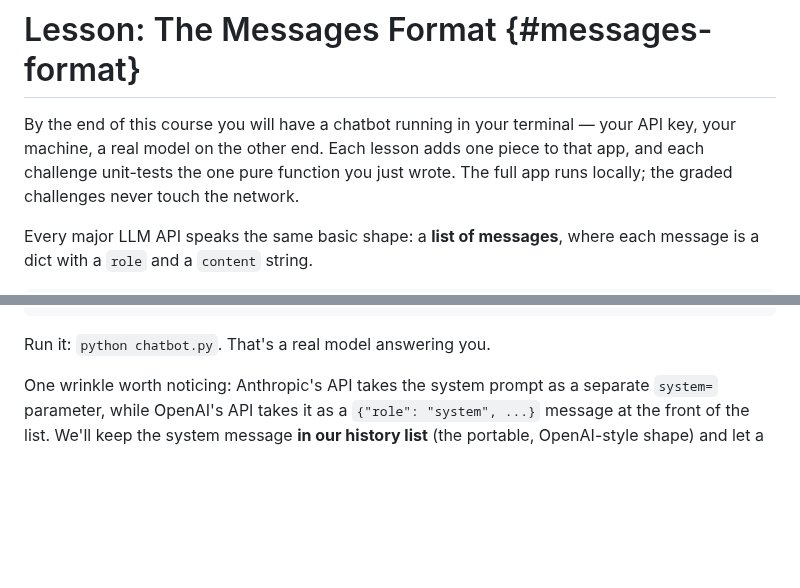
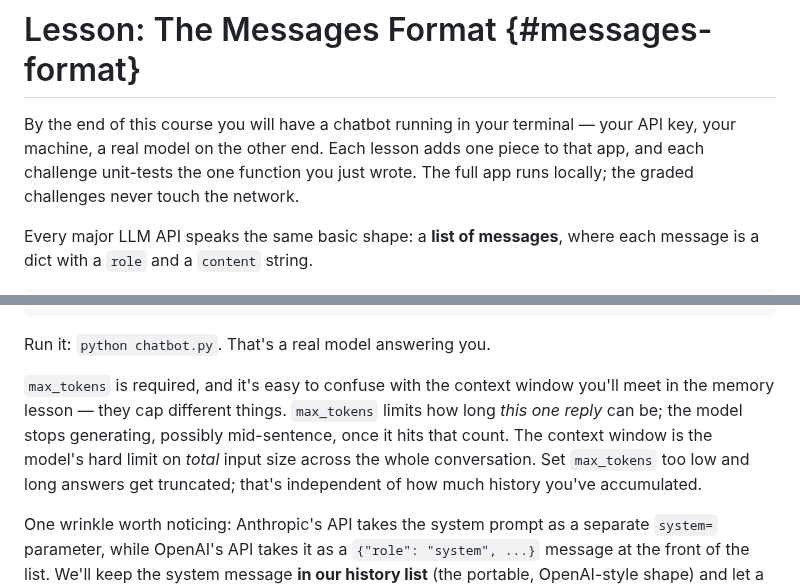
Before and after one commit to michael-duren/rubber-duck, a Markdown page: courses/cli-chatbot-python.md, 2 parts joined by grey strips. Rendered like a GitHub page; blank space fills up the shorter version.

Commit message:
Review cli-chatbot-python: fix inaccurate 'pure function' claim, clarify max_tokens vs context window
- chat_turn explicitly mutates its history argument in place, so calling
  every challenge's function "pure" in the course intro was inaccurate;
  softened to "the one function you just wrote".
- Added a short clarification distinguishing max_tokens (caps this one
  reply's length) from the context window (caps total input across the
  conversation, covered later in the memory lesson) at first use of
  max_tokens, since the two are easy to conflate and the term was used
  three times without ever being explained.

````diff
--- a/courses/cli-chatbot-python.md
+++ b/courses/cli-chatbot-python.md
@@ -16,7 +16,7 @@ extended_reading:
 
 By the end of this course you will have a chatbot running in your terminal —
 your API key, your machine, a real model on the other end. Each lesson adds
-one piece to that app, and each challenge unit-tests the one pure function you
+one piece to that app, and each challenge unit-tests the one function you
 just wrote. The full app runs locally; the graded challenges never touch the
 network.
 
@@ -68,6 +68,14 @@ print(response.content[0].text)
 ```
 
 Run it: `python chatbot.py`. That's a real model answering you.
+
+`max_tokens` is required, and it's easy to confuse with the context window
+you'll meet in the memory lesson — they cap different things. `max_tokens`
+limits how long *this one reply* can be; the model stops generating,
+possibly mid-sentence, once it hits that count. The context window is the
+model's hard limit on *total* input size across the whole conversation.
+Set `max_tokens` too low and long answers get truncated; that's independent
+of how much history you've accumulated.
 
 One wrinkle worth noticing: Anthropic's API takes the system prompt as a
 separate `system=` parameter, while OpenAI's API takes it as a
````
